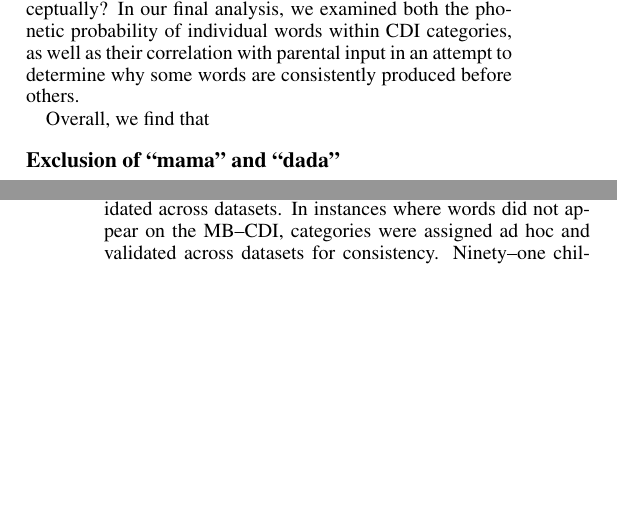
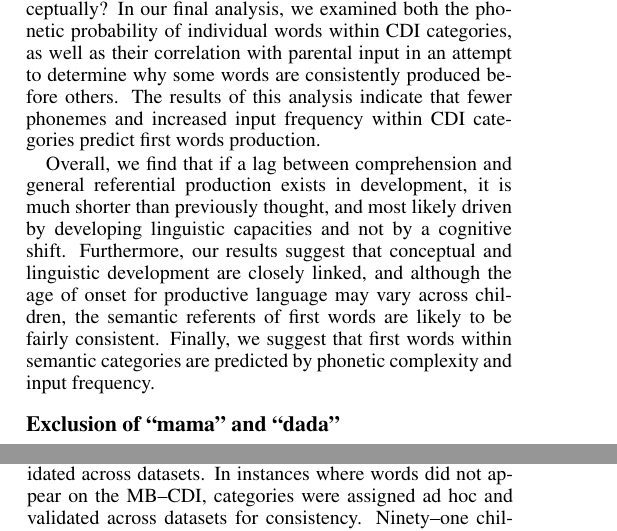
Before and after one commit to langcog/firstword, a LaTeX paper (paper/FW_cogsci_format.tex): two parts of the columns of pages 3 and 4 of 6, joined at a grey line, cut so that both start at the same text, the shorter picture padded with empty space. Compiled offline with pdfLaTeX.

Commit message:
edited analyses rationales to make more consistent with intro

```diff
--- a/paper/FW_cogsci_format.tex
+++ b/paper/FW_cogsci_format.tex
@@ -115,9 +115,9 @@ In analyzing this data, we are interested first in understanding the timeline of
 
 We next turn to the question of why some children are producing language earlier than others, and if this reveals anything about the relationship between conceptual and linguistic development. First, we compare distributions of semantic (CDI) categories in first word productions in children older and younger than 12 months. If early producers' CDI category distributions are significantly different than later producers', this could indicate a loose coupling of linguistic and conceptual development. However, we find that both before and after the first year, children's first words tend to come from the same conceptual categories.
 
-We do not find that later producers are sampling words from a different or more diverse range of conceptual categories, but instead find that children across development are speaking about the same kinds of things, and often even the same things. What makes these words more likely to be produced as a first word, if they do not significantly differ conceptually? In our final analysis, we examined both the phonetic probability of individual words within CDI categories, as well as their correlation with parental input in an attempt to determine why some words are consistently produced before others.
+We do not find that later producers are sampling words from a different or more diverse range of conceptual categories, but instead find that children across development are speaking about the same kinds of things, and often even the same things. What makes these words more likely to be produced as a first word, if they do not significantly differ conceptually? In our final analysis, we examined both the phonetic probability of individual words within CDI categories, as well as their correlation with parental input in an attempt to determine why some words are consistently produced before others. The results of this analysis indicate that fewer phonemes and increased input frequency within CDI categories predict first words production.
 
-Overall, we find that
+Overall, we find that if a lag between comprehension and general referential production exists in development, it is much shorter than previously thought, and most likely driven by developing linguistic capacities and not by a cognitive shift. Furthermore, our results suggest that conceptual and linguistic development are closely linked, and although the age of onset for productive language may vary across children, the semantic referents of first words are likely to be fairly consistent. Finally, we suggest that first words within semantic categories are predicted by phonetic complexity and input frequency.
 
 \subsection{Exclusion of ``mama'' and ``dada''}
 While many parents reported that their child's first word was ``mama'' or ``dada'' (or some variant), we excluded these children from our analyses. Parents may be motivated to hear these words very early in babble, even when the word is not being used in a meaningful or consistent way. Therefore, we stressed in our surveys that parents were to report their children's first word $other$ than ``mama'' or ``dada'' to avoid the possibility of skewing the data. After pilot testing on Amazon Mechanical Turk, we added another question asking whether the child's first utterance was ``mama'' or ``dada,'' and found that 1112 parents reported their children producing ``mama'' (N = 618) or "dada" (N = 494) other than another first word (N = 559).
```
